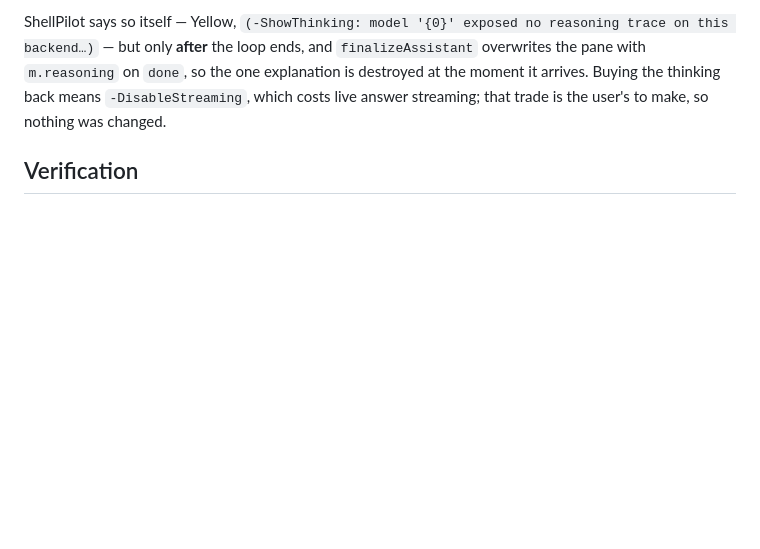
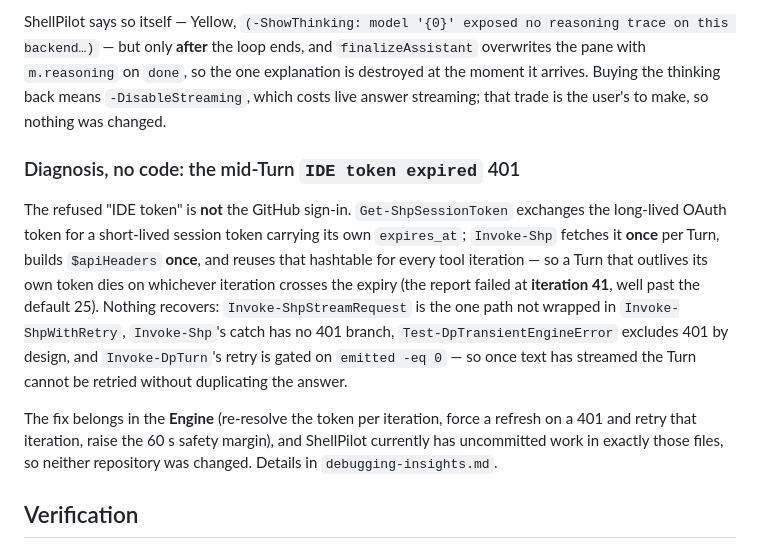
Before and after one commit to raandree/DeskPilot, a Markdown page: .memory-bank/activeContext.md, the part around the change. Rendered like a GitHub page; blank space fills up the shorter version.

```diff
--- a/.memory-bank/activeContext.md
+++ b/.memory-bank/activeContext.md
@@ -49,6 +49,24 @@ reasoning trace on this backend…)` — but only **after** the loop ends, and
 explanation is destroyed at the moment it arrives. Buying the thinking back means
 `-DisableStreaming`, which costs live answer streaming; that trade is the user's
 to make, so nothing was changed.
+
+### Diagnosis, no code: the mid-Turn `IDE token expired` 401
+
+The refused "IDE token" is **not** the GitHub sign-in. `Get-ShpSessionToken`
+exchanges the long-lived OAuth token for a short-lived session token carrying its
+own `expires_at`; `Invoke-Shp` fetches it **once** per Turn, builds `$apiHeaders`
+**once**, and reuses that hashtable for every tool iteration — so a Turn that
+outlives its own token dies on whichever iteration crosses the expiry (the report
+failed at **iteration 41**, well past the default 25). Nothing recovers:
+`Invoke-ShpStreamRequest` is the one path not wrapped in `Invoke-ShpWithRetry`,
+`Invoke-Shp`'s catch has no 401 branch, `Test-DpTransientEngineError` excludes 401
+by design, and `Invoke-DpTurn`'s retry is gated on `emitted -eq 0` — so once text
+has streamed the Turn cannot be retried without duplicating the answer.
+
+The fix belongs in the **Engine** (re-resolve the token per iteration, force a
+refresh on a 401 and retry that iteration, raise the 60 s safety margin), and
+ShellPilot currently has uncommitted work in exactly those files, so neither
+repository was changed. Details in `debugging-insights.md`.
 
 ## Verification
 
```
Also changed, not shown: .memory-bank/debugging-insights.md (+34 -0 lines), .memory-bank/progress.md (+1 -0 lines).
